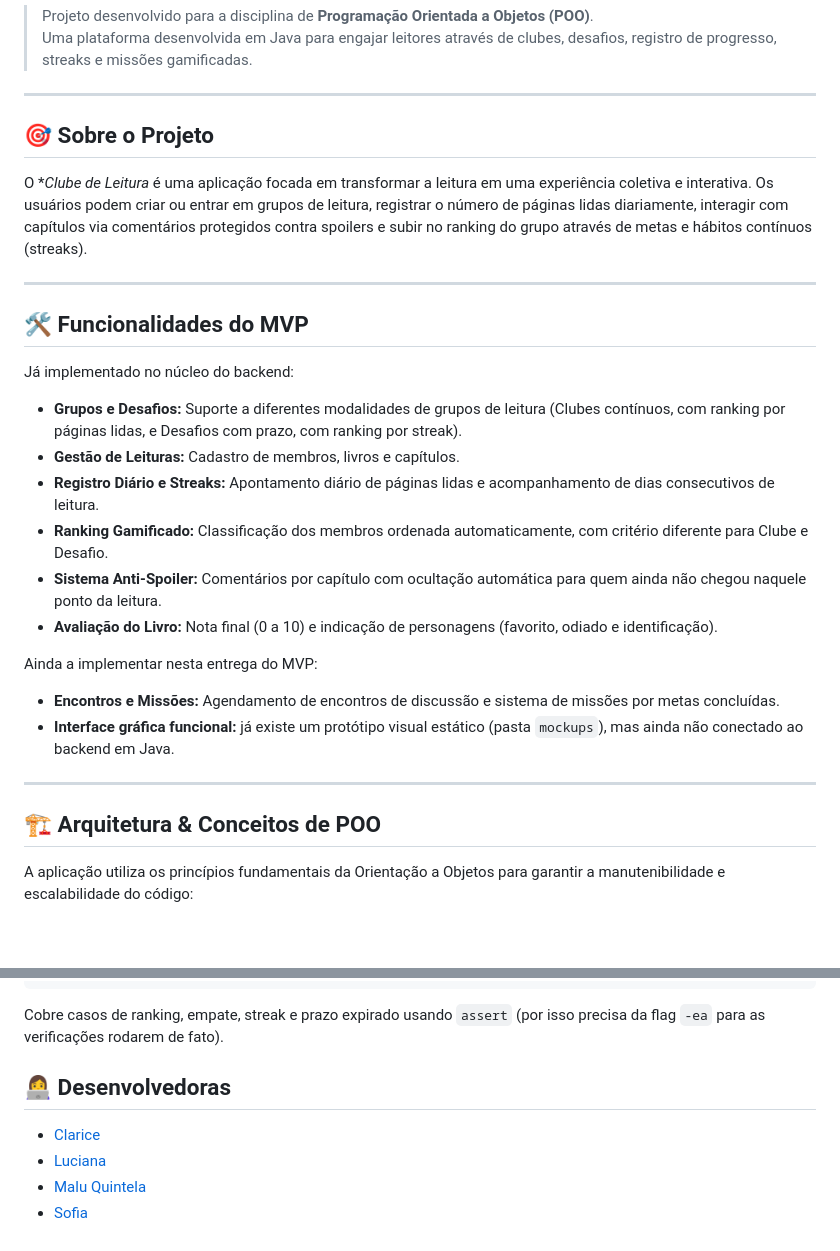
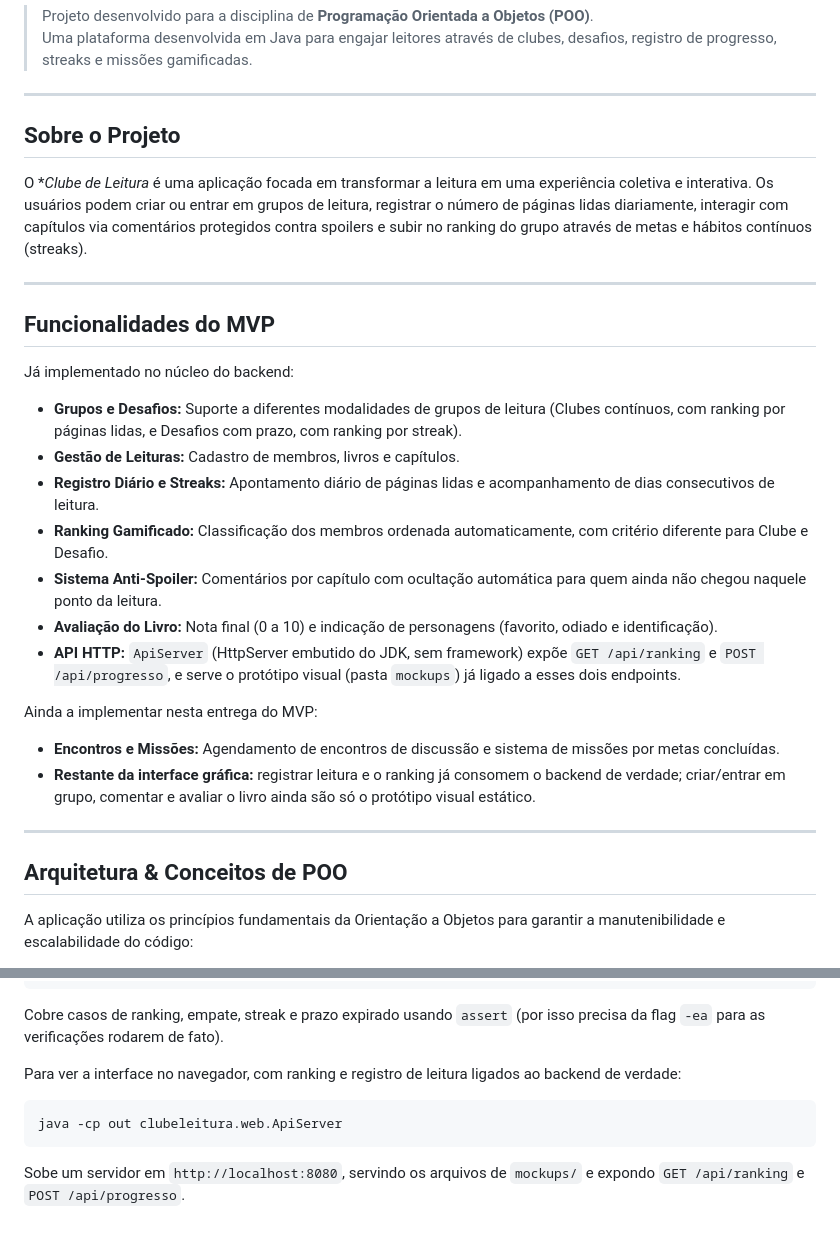
Before and after one commit to lucianahonorio/Clube-do-Livro, a Markdown page: README.md, 2 parts joined by grey strips. GitHub-like rendering; blank space fills up the shorter version.

Commit message:
docs: atualiza readme

````diff
--- a/README.md
+++ b/README.md
@@ -5,13 +5,13 @@
 
 ---
 
-## 🎯 Sobre o Projeto
+## Sobre o Projeto
 
 O **Clube de Leitura* é uma aplicação focada em transformar a leitura em uma experiência coletiva e interativa. Os usuários podem criar ou entrar em grupos de leitura, registrar o número de páginas lidas diariamente, interagir com capítulos via comentários protegidos contra spoilers e subir no ranking do grupo através de metas e hábitos contínuos (streaks).
 
 ---
 
-## 🛠️ Funcionalidades do MVP
+## Funcionalidades do MVP
 
 Já implementado no núcleo do backend:
 
@@ -21,15 +21,16 @@ Já implementado no núcleo do backend:
 * **Ranking Gamificado:** Classificação dos membros ordenada automaticamente, com critério diferente para Clube e Desafio.
 * **Sistema Anti-Spoiler:** Comentários por capítulo com ocultação automática para quem ainda não chegou naquele ponto da leitura.
 * **Avaliação do Livro:** Nota final (0 a 10) e indicação de personagens (favorito, odiado e identificação).
+* **API HTTP:** `ApiServer` (HttpServer embutido do JDK, sem framework) expõe `GET /api/ranking` e `POST /api/progresso`, e serve o protótipo visual (pasta `mockups`) já ligado a esses dois endpoints.
 
 Ainda a implementar nesta entrega do MVP:
 
 * **Encontros e Missões:** Agendamento de encontros de discussão e sistema de missões por metas concluídas.
-* **Interface gráfica funcional:** já existe um protótipo visual estático (pasta `mockups`), mas ainda não conectado ao backend em Java.
+* **Restante da interface gráfica:** registrar leitura e o ranking já consomem o backend de verdade; criar/entrar em grupo, comentar e avaliar o livro ainda são só o protótipo visual estático.
 
 ---
 
-## 🏗️ Arquitetura & Conceitos de POO
+## Arquitetura & Conceitos de POO
 
 A aplicação utiliza os princípios fundamentais da Orientação a Objetos para garantir a manutenibilidade e escalabilidade do código:
 
@@ -79,9 +80,10 @@ java -ea -cp out clubeleitura.modelo.TesteRanking
 ```
 Cobre casos de ranking, empate, streak e prazo expirado usando `assert` (por isso precisa da flag `-ea` para as verificações rodarem de fato).
 
-## 👩‍💻 Desenvolvedoras
+Para ver a interface no navegador, com ranking e registro de leitura ligados ao backend de verdade:
 
-* [Clarice](https://github.com/usuario-clarice)
-* [Luciana](https://github.com/usuario-luciana)
-* [Malu Quintela](https://github.com/usuario-malu)
-* [Sofia](https://github.com/usuario-sofia)
+```bash
+java -cp out clubeleitura.web.ApiServer
+```
+
+Sobe um servidor em `http://localhost:8080`, servindo os arquivos de `mockups/` e expondo `GET /api/ranking` e `POST /api/progresso`.
````
Also changed, not shown: other parts of README.md (+1 -1 lines).
